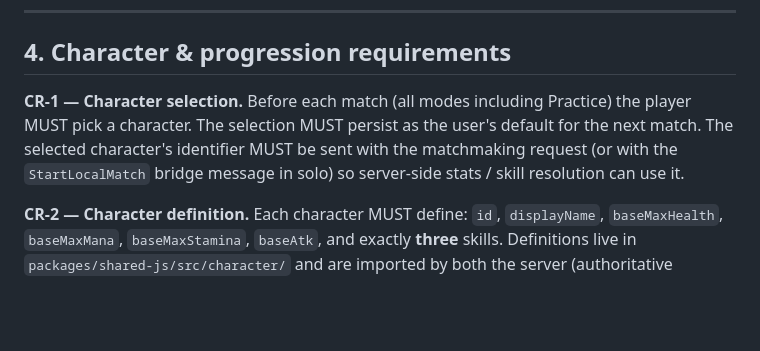
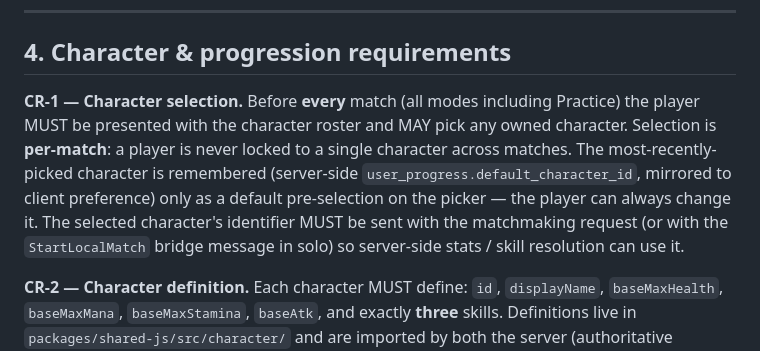
Before and after one commit to BuiHoangTu/match3-competitive-fe, a Markdown page: specification/requirement.md, the part around the change. Drawn GitHub-style; blank space fills up the shorter version.

Commit message:
spec(CR-1): character is per-match; default is just a pre-selection

```diff
--- a/specification/requirement.md
+++ b/specification/requirement.md
@@ -93,7 +93,7 @@ The game view MUST NOT initiate sign-in itself. Apart from the room token and pl
 
 ## 4. Character & progression requirements
 
-**CR-1 — Character selection.** Before each match (all modes including Practice) the player MUST pick a character. The selection MUST persist as the user's default for the next match. The selected character's identifier MUST be sent with the matchmaking request (or with the `StartLocalMatch` bridge message in solo) so server-side stats / skill resolution can use it.
+**CR-1 — Character selection.** Before **every** match (all modes including Practice) the player MUST be presented with the character roster and MAY pick any owned character. Selection is **per-match**: a player is never locked to a single character across matches. The most-recently-picked character is remembered (server-side `user_progress.default_character_id`, mirrored to client preference) only as a default pre-selection on the picker — the player can always change it. The selected character's identifier MUST be sent with the matchmaking request (or with the `StartLocalMatch` bridge message in solo) so server-side stats / skill resolution can use it.
 
 **CR-2 — Character definition.** Each character MUST define: `id`, `displayName`, `baseMaxHealth`, `baseMaxMana`, `baseMaxStamina`, `baseAtk`, and exactly **three** skills. Definitions live in `packages/shared-js/src/character/` and are imported by both the server (authoritative damage) and the client (UI affordances). Adding a new character MUST be possible without changing engine or HUD code.
 
```
